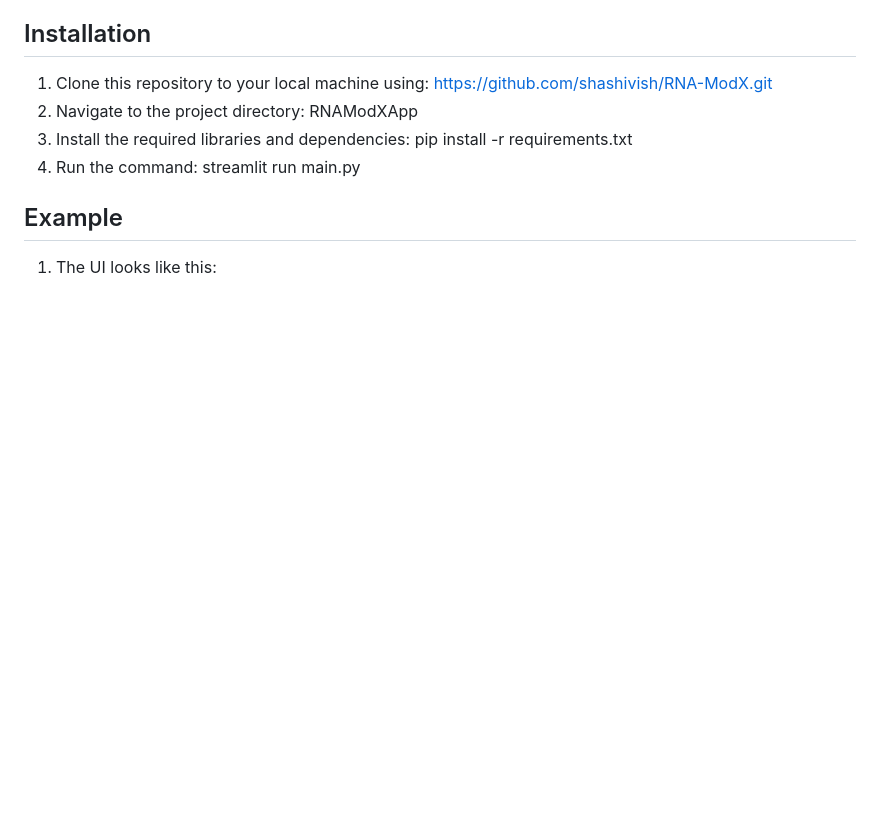
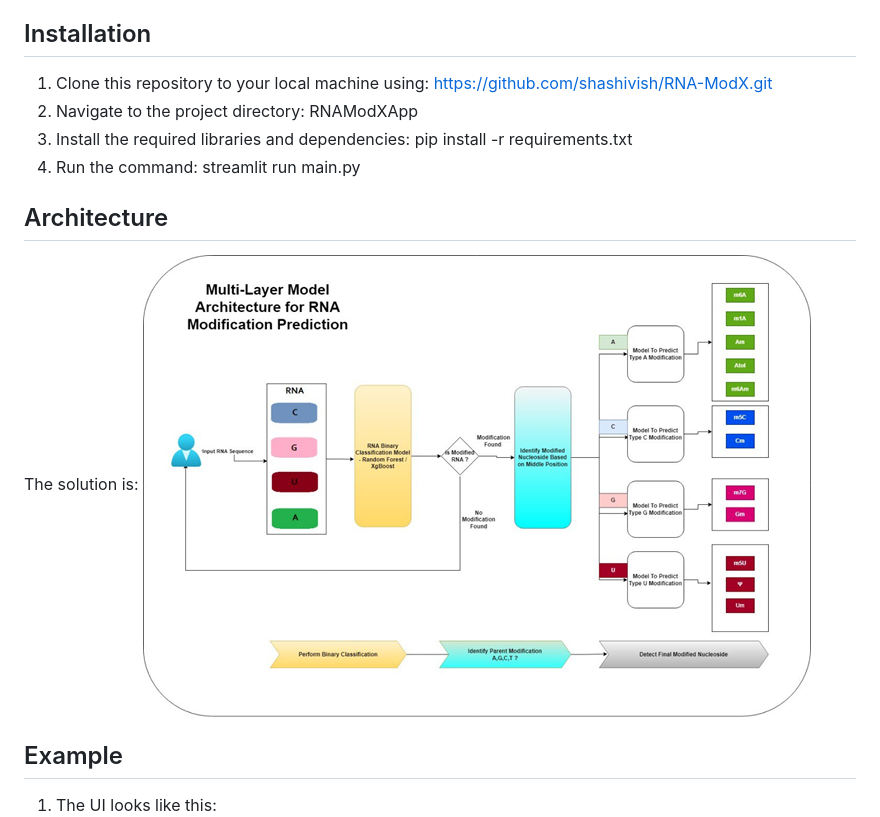
Before and after one commit to shashivish/RNA-ModX, a Markdown page: RNAModXApp/README.md, the part around the change printed below. GitHub-like rendering; pictures changed too: RNAModXApp/images/architecture.png (added); blank space fills up the shorter version.

```diff
--- a/RNAModXApp/README.md
+++ b/RNAModXApp/README.md
@@ -39,6 +41,10 @@ To follow along with this project, you'll need:
 3. Install the required libraries and dependencies: pip install -r requirements.txt
 4. Run the command: streamlit run main.py
 
+## Architecture
+The solution is:
+![Architecture](images/architecture.png)
+
 ## Example
 
 1. The UI looks like this: ![UI](images/ui-original.png)
```
Also changed, not shown: other parts of RNAModXApp/README.md (+17 -1 lines), RNAModXApp/images/results-interpretation.png (added).
